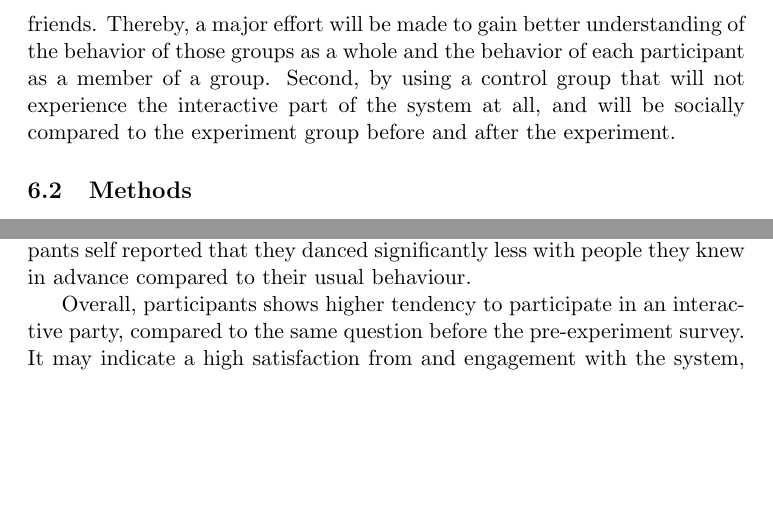
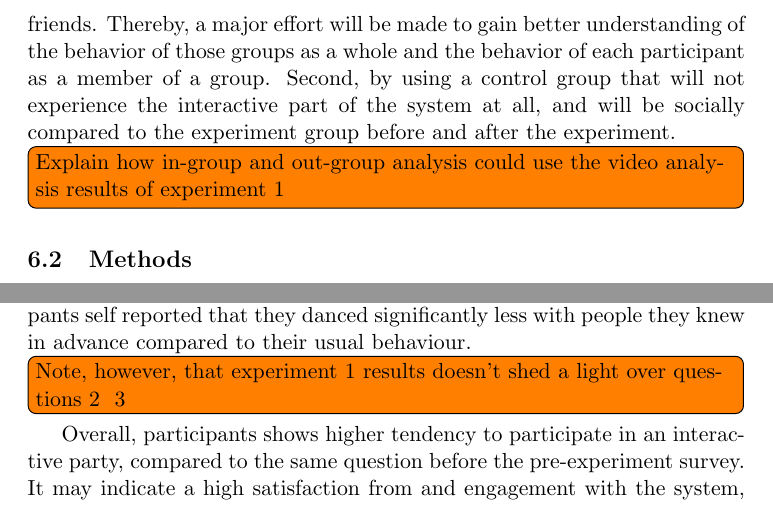
Before and after one commit to Nagasaki45/MA, a LaTeX document (research_proposal.tex): two parts of pages 17 and 29 of 37, joined at a grey line, cut so that both start at the same text, the shorter picture padded with empty space. Compiled offline with pdfLaTeX.

Commit message:
Some more TODOS

```diff
--- a/research_proposal.tex
+++ b/research_proposal.tex
@@ -419,6 +419,8 @@ First, by assuming that participants in a party are pre-partitioned into groups
 Thereby, a major effort will be made to gain better understanding of the behavior of those groups as a whole and the behavior of each participant as a member of a group.
 Second, by using a control group that will not experience the interactive part of the system at all, and will be socially compared to the experiment group before and after the experiment.
 
+\todo[inline]{Explain how in-group and out-group analysis could use the video analysis results of experiment 1}
+
 \subsection{Methods}\label{methods:evaluation}
 
 \subsubsection{Participants}
@@ -654,6 +656,8 @@ As a consequence, more social interactions opportunities may occur, supporting t
 In addition, higher levels of movement can also increase the opportunities to interact with less known participants, thereby proposing higher level of interaction with out-group participants.
 This hypothesis was supported also by the fact that participants self reported that they danced significantly less with people they knew in advance compared to their usual behaviour.
 
+\todo[inline]{Note, however, that experiment 1 results doesn't shed a light over questions 2 & 3}
+
 Overall, participants shows higher tendency to participate in an interactive party, compared to the same question before the pre-experiment survey.
 It may indicate a high satisfaction from and engagement with the system, enough to slightly positively change the attitude of the participants regarding interactive parties.
 
```
